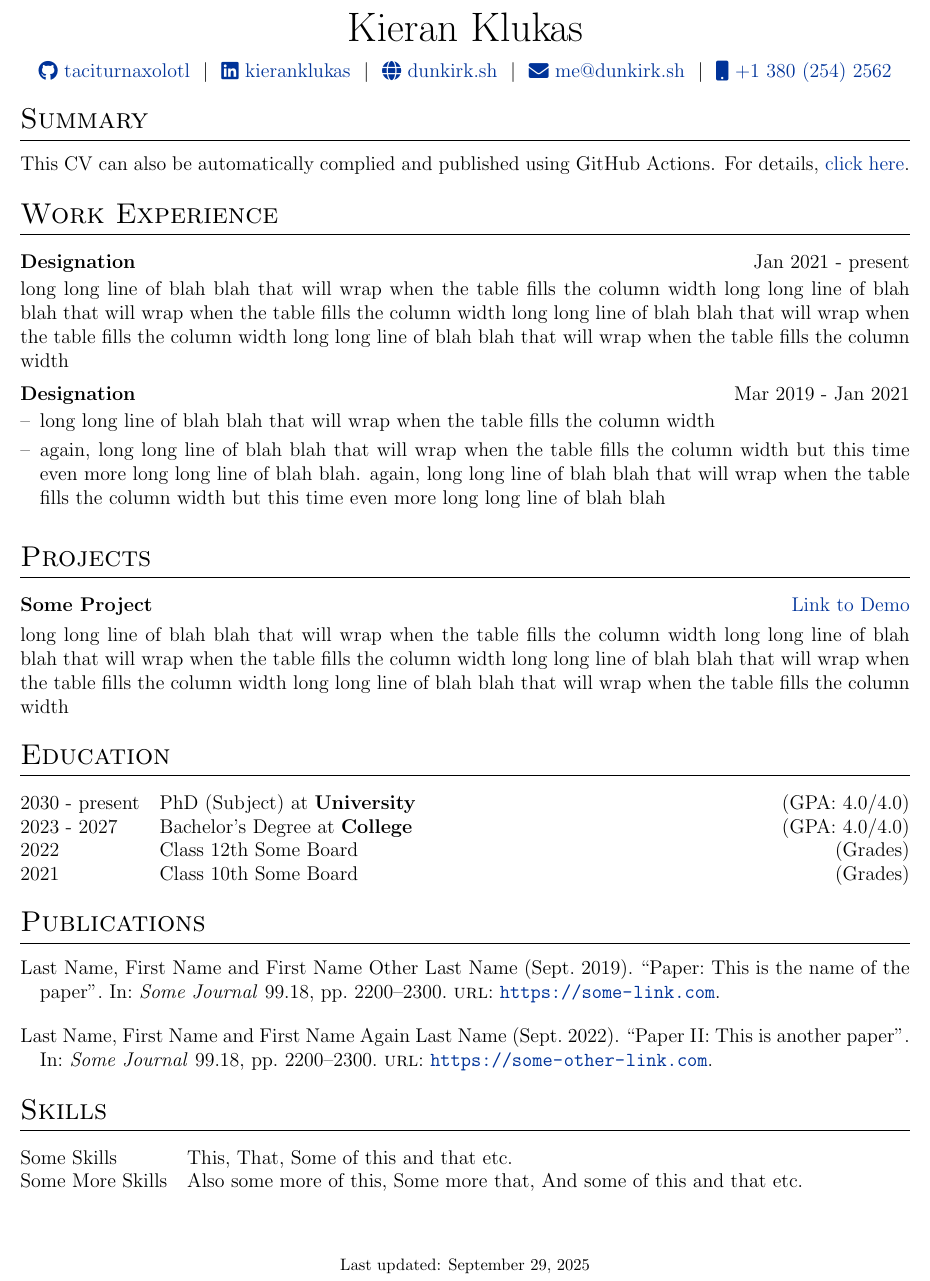
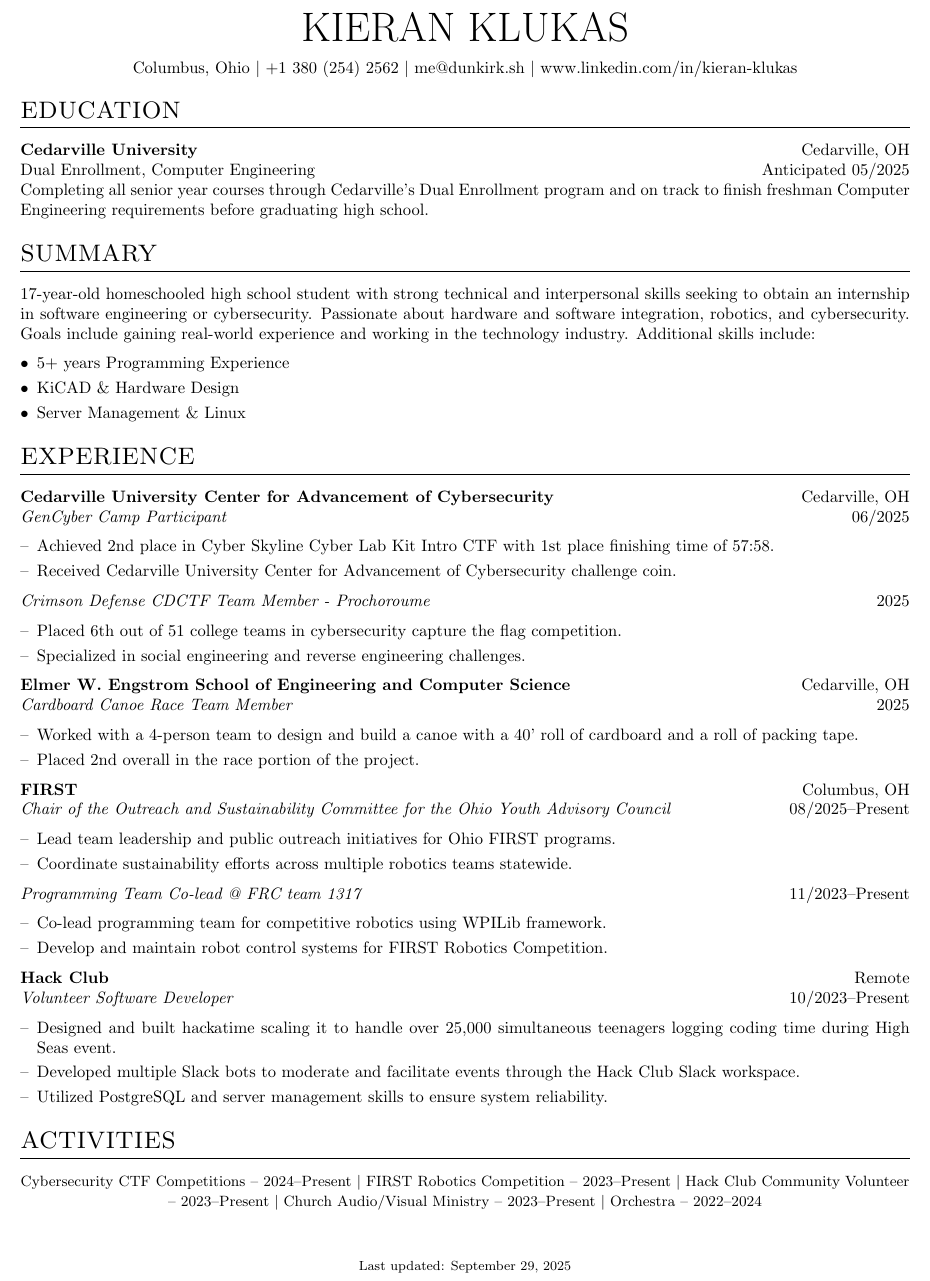
Before and after one commit to taciturnaxolotl/cv, a LaTeX CV (cv.tex): part of the page, cut at the place of the change. Compiled offline with pdfLaTeX.

Commit message:
feat: add bits to the cv

```diff
--- a/cv.tex
+++ b/cv.tex
@@ -26,7 +26,7 @@
 %----------------------------------------------------------------------------------------
 
 % article class because we want to fully customize the page and not use a cv template
-\documentclass[a4paper,12pt]{article}
+\documentclass[a4paper,10pt]{article}
 
 %----------------------------------------------------------------------------------------
 %	FONT
@@ -142,74 +142,81 @@
 % \end{tabularx}
 
 \begin{tabularx}{\linewidth}{@{} C @{}}
-\Huge{Kieran Klukas} \\[7.5pt]
-\href{https://github.com/taciturnaxolotl}{\raisebox{-0.05\height}\faGithub\ taciturnaxolotl} \ $|$ \
-\href{https://linkedin.com/in/kieranklukas}{\raisebox{-0.05\height}\faLinkedin\ kieranklukas} \ $|$ \
-\href{https://dunkirk.sh}{\raisebox{-0.05\height}\faGlobe \ dunkirk.sh} \ $|$ \
-\href{mailto:me@dunkirk.sh}{\raisebox{-0.05\height}\faEnvelope \ me@dunkirk.sh} \ $|$ \
-  \href{tel:+13802542562}{\raisebox{-0.05\height}\faMobile \ +1 380 (254) 2562} \\
+\Huge{KIERAN KLUKAS} \\[7.5pt]
+Columbus, Ohio \textbar{} +1 380 (254) 2562 \textbar{} me@dunkirk.sh \textbar{} www.linkedin.com/in/kieran-klukas
 \end{tabularx}
+
+%----------------------------------------------------------------------------------------
+%	EDUCATION
+%----------------------------------------------------------------------------------------
+\section{EDUCATION}
+
+\textbf{Cedarville University} \hfill Cedarville, OH\\
+Dual Enrollment, Computer Engineering \hfill Anticipated 05/2025\\
+Completing all senior year courses through Cedarville's Dual Enrollment program and on track to finish freshman Computer Engineering requirements before graduating high school.
 
 %----------------------------------------------------------------------------------------
 % EXPERIENCE SECTIONS
 %----------------------------------------------------------------------------------------
 
-%Interests/ Keywords/ Summary
-\section{Summary}
-This CV can also be automatically complied and published using GitHub Actions. For details, \href{https://github.com/jitinnair1/autoCV}{click here}.
+\section{SUMMARY}
+17-year-old homeschooled high school student with strong technical and interpersonal skills seeking to obtain an internship in software engineering or cybersecurity. Passionate about hardware and software integration, robotics, and cybersecurity. Goals include gaining real-world experience and working in the technology industry. Additional skills include:
+\begin{itemize}[nosep,leftmargin=1em, itemsep=3pt,label=$\bullet$]
+\item 5+ years Programming Experience
+\item KiCAD \& Hardware Design
+\item Server Management \& Linux
+\end{itemize}
 
-%Experience
-\section{Work Experience}
+\section{EXPERIENCE}
 
-\begin{jobshort}{Designation}{Jan 2021 - present}
-long long line of blah blah that will wrap when the table fills the column width long long line of blah blah that will wrap when the table fills the column width long long line of blah blah that will wrap when the table fills the column width long long line of blah blah that will wrap when the table fills the column width
-\end{jobshort}
+\textbf{Cedarville University Center for Advancement of Cybersecurity} \hfill Cedarville, OH\\
+\textit{GenCyber Camp Participant} \hfill 06/2025
+\begin{itemize}[nosep,after=\strut, leftmargin=1em, itemsep=3pt,label=--]
+\item Achieved 2nd place in Cyber Skyline Cyber Lab Kit Intro CTF with 1st place finishing time of 57:58.
+\item Received Cedarville University Center for Advancement of Cybersecurity challenge coin.
+\end{itemize}
 
+\textit{Crimson Defense CDCTF Team Member - Prochoroume} \hfill 2025
+\begin{itemize}[nosep,after=\strut, leftmargin=1em, itemsep=3pt,label=--]
+\item Placed 6th out of 51 college teams in cybersecurity capture the flag competition.
+\item Specialized in social engineering and reverse engineering challenges.
+\end{itemize}
 
-\begin{joblong}{Designation}{Mar 2019 - Jan 2021}
-\item long long line of blah blah that will wrap when the table fills the column width
-\item again, long long line of blah blah that will wrap when the table fills the column width but this time even more long long line of blah blah. again, long long line of blah blah that will wrap when the table fills the column width but this time even more long long line of blah blah
-\end{joblong}
+\textbf{Elmer W. Engstrom School of Engineering and Computer Science} \hfill Cedarville, OH\\
+\textit{Cardboard Canoe Race Team Member} \hfill 2025
+\begin{itemize}[nosep,after=\strut, leftmargin=1em, itemsep=3pt,label=--]
+\item Worked with a 4-person team to design and build a canoe with a 40' roll of cardboard and a roll of packing tape.
+\item Placed 2nd overall in the race portion of the project.
+\end{itemize}
 
-%Projects
-\section{Projects}
+\textbf{FIRST} \hfill Columbus, OH\\
+\textit{Chair of the Outreach and Sustainability Committee for the Ohio Youth Advisory Council} \hfill 08/2025--Present
+\begin{itemize}[nosep,after=\strut, leftmargin=1em, itemsep=3pt,label=--]
+\item Lead team leadership and public outreach initiatives for Ohio FIRST programs.
+\item Coordinate sustainability efforts across multiple robotics teams statewide.
+\end{itemize}
 
-\begin{tabularx}{\linewidth}{ @{}l r@{} }
-\textbf{Some Project} & \hfill \href{https://some-link.com}{Link to Demo} \\[3.75pt]
-\multicolumn{2}{@{}X@{}}{long long line of blah blah that will wrap when the table fills the column width long long line of blah blah that will wrap when the table fills the column width long long line of blah blah that will wrap when the table fills the column width long long line of blah blah that will wrap when the table fills the column width}  \\
-\end{tabularx}
+\textit{Programming Team Co-lead @ FRC team 1317} \hfill 11/2023--Present
+\begin{itemize}[nosep,after=\strut, leftmargin=1em, itemsep=3pt,label=--]
+\item Co-lead programming team for competitive robotics using WPILib framework.
+\item Develop and maintain robot control systems for FIRST Robotics Competition.
+\end{itemize}
+
+\textbf{Hack Club} \hfill Remote\\
+\textit{Volunteer Software Developer} \hfill 10/2023--Present
+\begin{itemize}[nosep,after=\strut, leftmargin=1em, itemsep=3pt,label=--]
+\item Designed and built hackatime scaling it to handle over 25,000 simultaneous teenagers logging coding time during High Seas event.
+\item Developed multiple Slack bots to moderate and facilitate events through the Hack Club Slack workspace.
+\item Utilized PostgreSQL and server management skills to ensure system reliability.
+\end{itemize}
 
 %----------------------------------------------------------------------------------------
-%	EDUCATION
+%	ACTIVITIES
 %----------------------------------------------------------------------------------------
-\section{Education}
-\begin{tabularx}{\linewidth}{@{}l X@{}}
-2030 - present & PhD (Subject) at \textbf{University} \hfill \normalsize (GPA: 4.0/4.0) \\
-
-2023 - 2027 & Bachelor's Degree at \textbf{College} \hfill (GPA: 4.0/4.0) \\
-
-2022 & Class 12th Some Board \hfill  (Grades) \\
-
-2021 & Class 10th Some Board \hfill  (Grades) \\
-\end{tabularx}
-
-%----------------------------------------------------------------------------------------
-%	PUBLICATIONS
-%----------------------------------------------------------------------------------------
-\section{Publications}
-\begin{refsection}[citations.bib]
-\nocite{*}
-\printbibliography[heading=none]
-\end{refsection}
-
-%----------------------------------------------------------------------------------------
-%	SKILLS
-%----------------------------------------------------------------------------------------
-\section{Skills}
-\begin{tabularx}{\linewidth}{@{}l X@{}}
-Some Skills &  \normalsize{This, That, Some of this and that etc.}\\
-Some More Skills  &  \normalsize{Also some more of this, Some more that, And some of this and that etc.}\\
-\end{tabularx}
+\section{ACTIVITIES}
+\begin{center}
+{\small Cybersecurity CTF Competitions -- 2024--Present \textbar{} FIRST Robotics Competition -- 2023--Present \textbar{} Hack Club Community Volunteer -- 2023--Present \textbar{} Church Audio/Visual Ministry -- 2023--Present \textbar{} Orchestra -- 2022--2024}
+\end{center}
 
 \vfill
 \center{\footnotesize Last updated: \today}
```
Also changed, not shown: cv.pdf (deleted), 1 other file.
